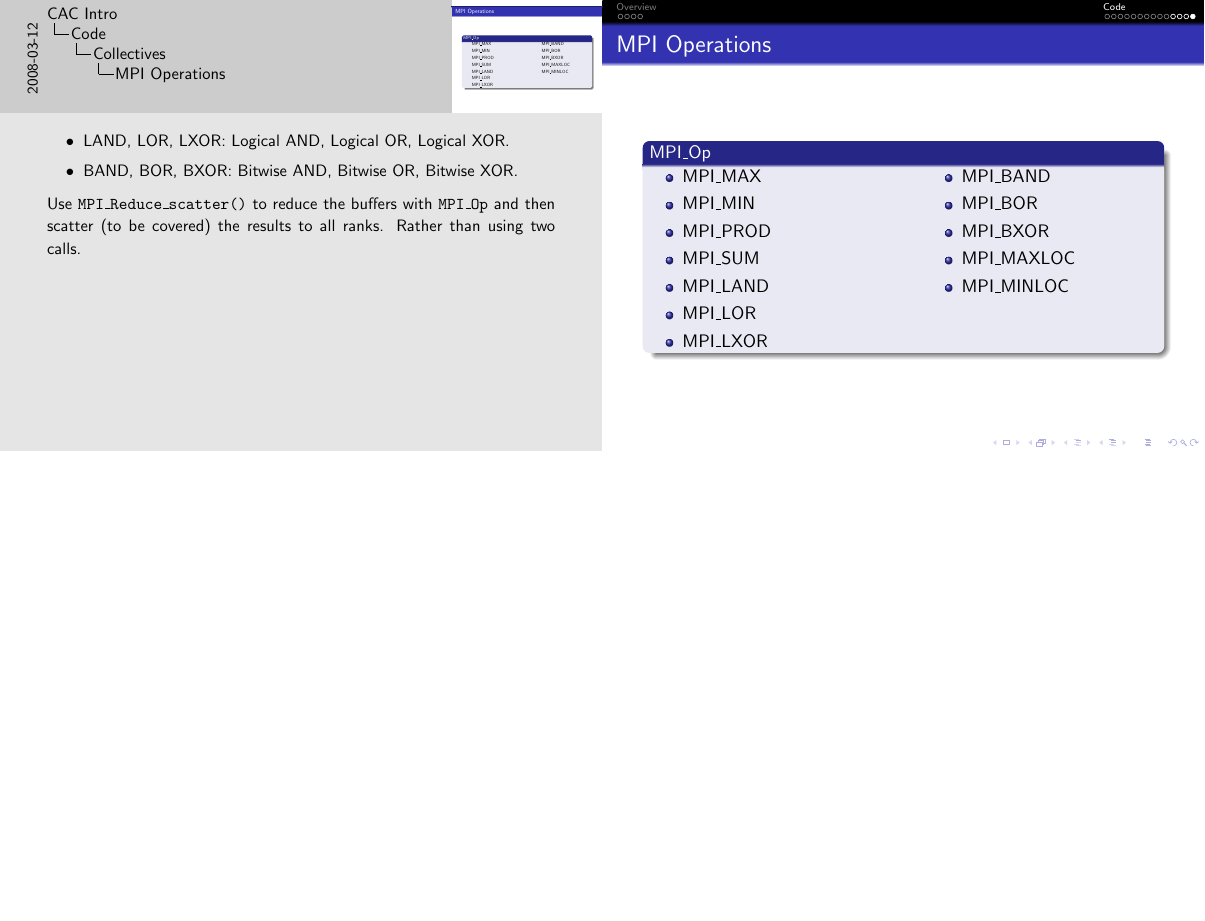
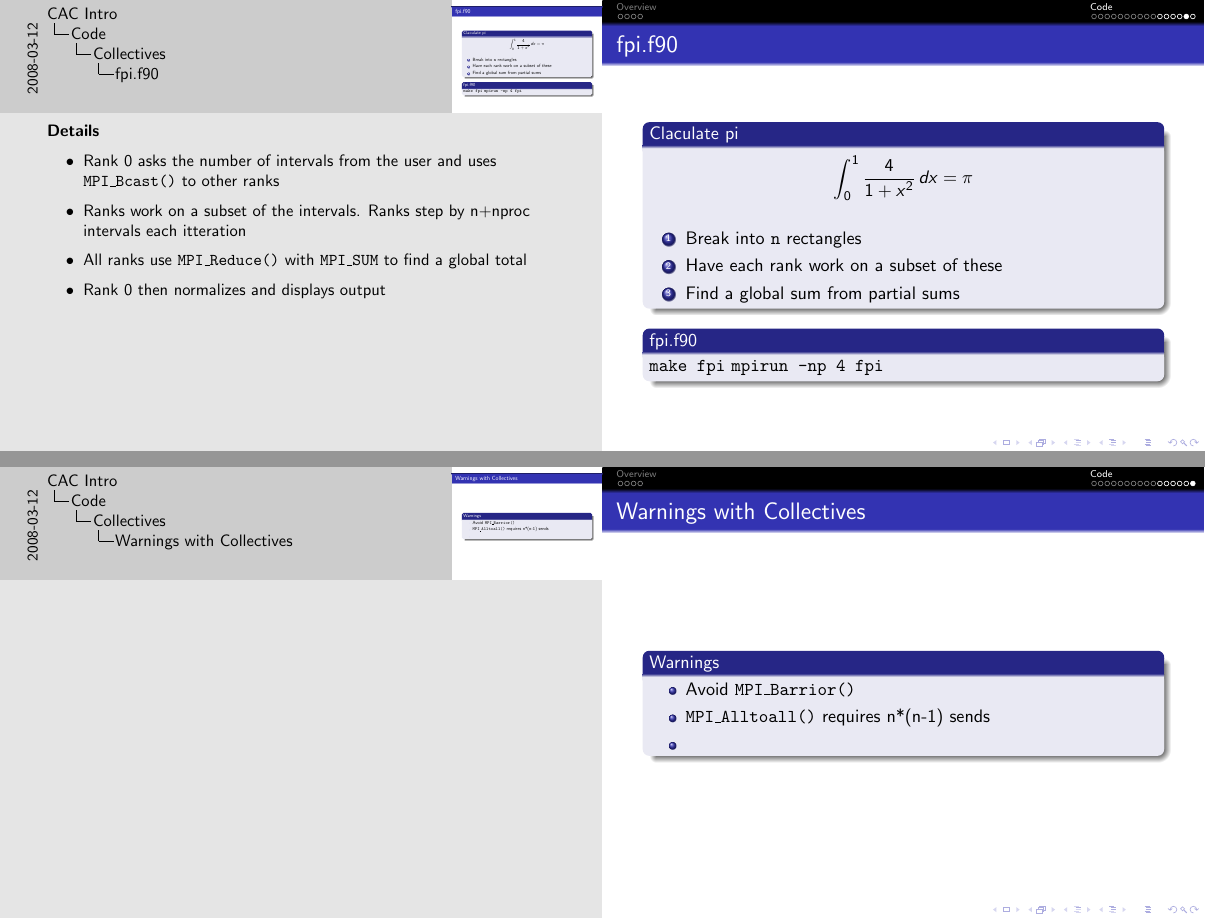
Before and after one commit to brockpalen/caen-hpc-docs, LaTeX slides (mpi/mpi.tex): page 38 of 38 before the commit and pages 42 and 43 of 43 after it, the two joined at a grey line, the shorter picture padded with empty space. Compiled offline with pdfLaTeX.

Commit message:
added mpi page for fpi.f90 example

```diff
--- a/mpi/mpi.tex
+++ b/mpi/mpi.tex
@@ -491,6 +492,42 @@ MPI\_REDUCE(<type> SENDBUF,
 
    Use \texttt{MPI\_Reduce\_scatter()} to reduce the buffers with \texttt{MPI\_Op} and then scatter (to be covered) the results to all ranks. Rather than using two calls.
   }%note
-  \end{block}
+\end{frame}
+
+\begin{frame}{fpi.f90}
+
+\begin{block}{Claculate pi}
+\[
+\int^1_0 \frac{4}{1+x^2}\,dx = \pi
+\]
+\begin{enumerate}
+ \item <2->Break into \texttt{n} rectangles
+ \item <3->Have each rank work on a subset of these
+ \item <4->Find a global sum from partial sums
+\end{enumerate}
+\end{block}
+\begin{block}{fpi.f90}
+ \texttt{make fpi}
+ \texttt{mpirun -np 4 fpi}
+\end{block}
+\note{
+ \textbf{Details}
+\begin{itemize}
+ \item Rank 0 asks the number of intervals from the user and uses \texttt{MPI\_Bcast()} to other ranks
+ \item Ranks work on a subset of the intervals. Ranks step by n+nproc intervals each itteration
+ \item All ranks use \texttt{MPI\_Reduce()} with \texttt{MPI\_SUM} to find a global total
+ \item Rank 0 then normalizes and displays output
+\end{itemize}
+}
+\end{frame}
+
+\begin{frame}{Warnings with Collectives}
+ \begin{block}{Warnings}
+  \begin{itemize}
+   \item Avoid \texttt{MPI\_Barrior()}
+   \item \texttt{MPI\_Alltoall()} requires n*(n-1) sends
+   \item \texttt{}
+  \end{itemize}
+ \end{block}
 \end{frame}
 \end{document}
```
Also changed, not shown: mpi/mpi.tex (1 more changed lines).
